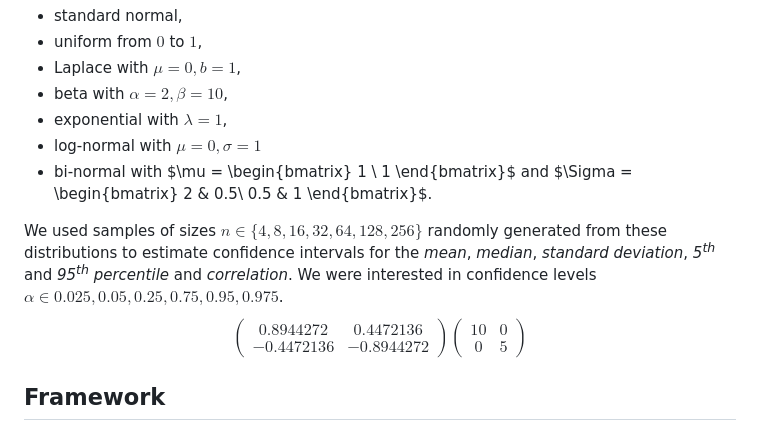
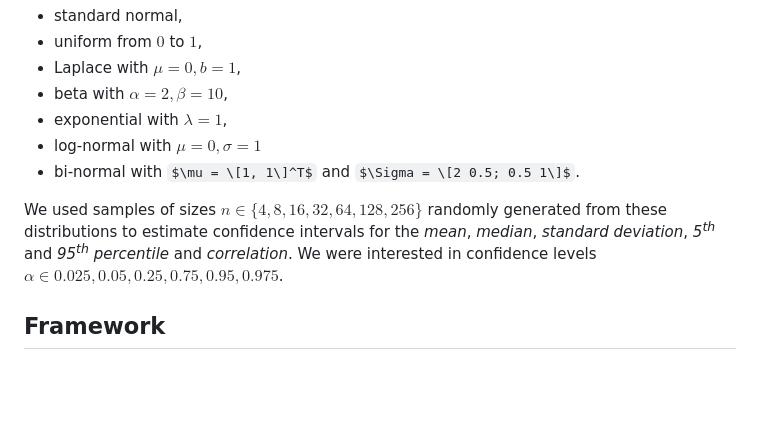
Before and after one commit to zrimseku/Bootstrap-CI-analysis, a Markdown page: README.md, the part around the change. Rendered like a GitHub page; some formulas as TeX source; blank space fills up the shorter version.

Commit message:
Bi-normal hack

```diff
--- a/README.md
+++ b/README.md
@@ -46,30 +46,12 @@ We used the following distributions:
 - beta with $\alpha = 2, \beta = 10$,
 - exponential with $\lambda = 1$,
 - log-normal with $\mu = 0, \sigma = 1$
-- bi-normal with $\mu =
-            \begin{bmatrix}
-            1 \\
-            1
-            \end{bmatrix}$
-            and $\Sigma =
-            \begin{bmatrix}
-            2 & 0.5\\
-            0.5 & 1
-            \end{bmatrix}$.
+- bi-normal with $\mu = \[1, 1\]^T$
+            and $\Sigma = \[2 0.5; 0.5 1\]$.
 
 We used samples of sizes $n \in \{4, 8, 16, 32, 64, 128, 256\}$ randomly generated from these distributions to estimate
 confidence intervals for the *mean*, *median*, *standard deviation*, *5<sup>th</sup>* and *95<sup>th</sup> percentile* and *correlation*.
 We were interested in confidence levels $\alpha \in {0.025, 0.05, 0.25, 0.75, 0.95, 0.975}$.
-$$
-\left(\begin{array}{cc}
-0.8944272 & 0.4472136\\
--0.4472136 & -0.8944272
-\end{array}\right)
-\left(\begin{array}{cc}
-10 & 0\\
-0 & 5
-\end{array}\right)
-$$
 
 ## Framework
 To compare the methods we used two criteria: *accuracy* and *correctness*. Accuracy is the more important one, telling
```
